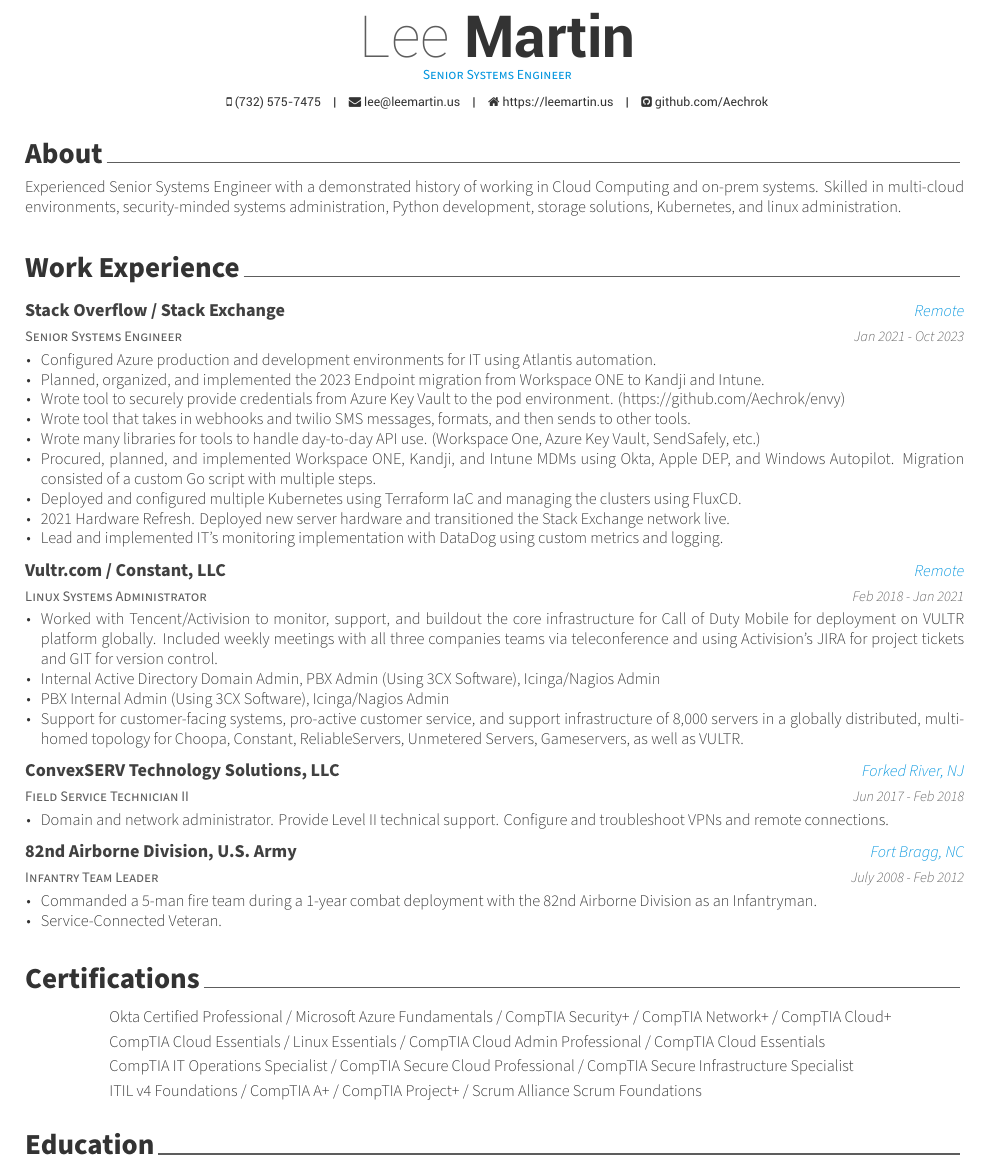
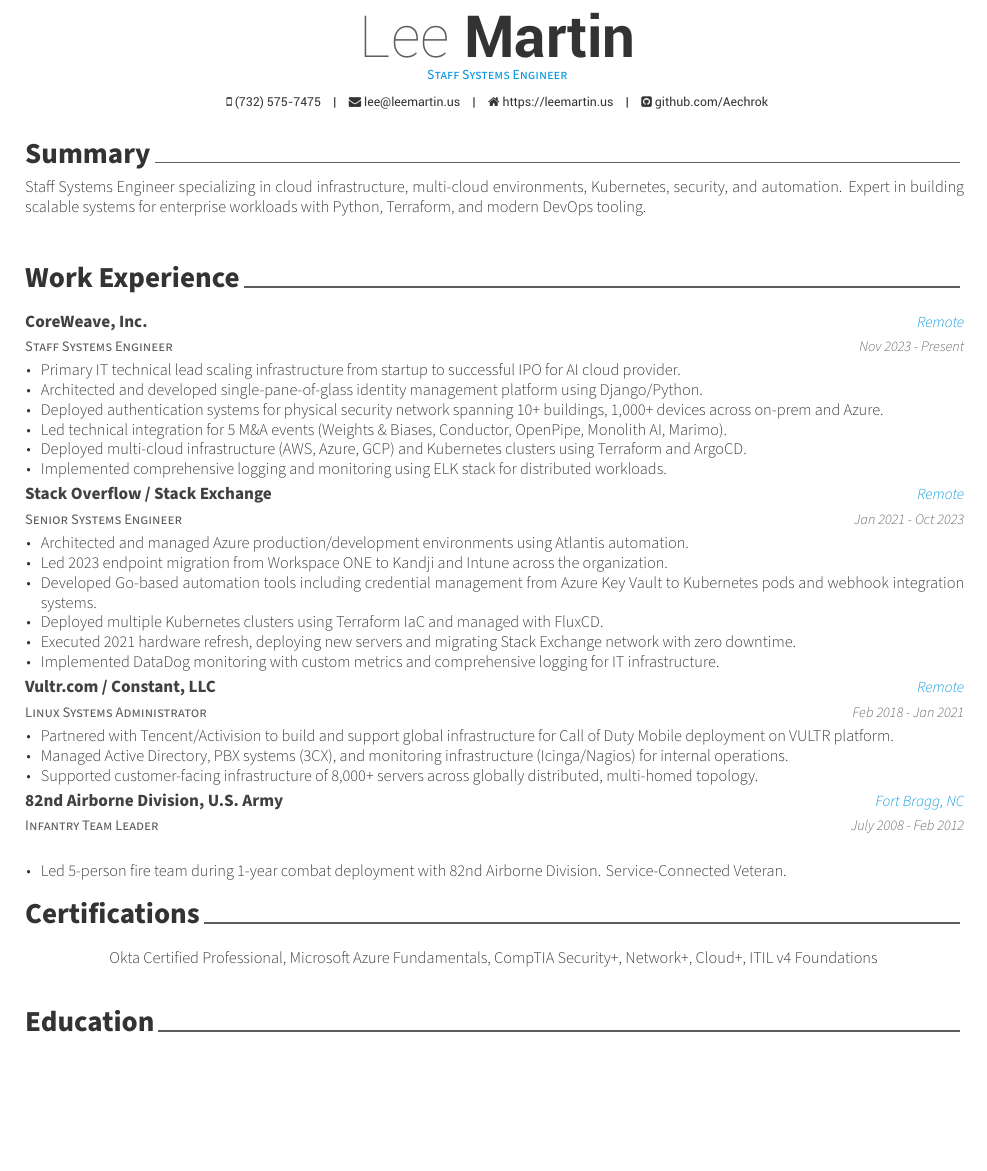
Before and after one commit to Aechrok/Resume, a LaTeX CV (src/resume.tex, which reads src/resume/certs.tex, src/resume/experience.tex, src/resume/summary.tex): part of the page, cut so that both start at the same text, the shorter picture padded with empty space. The pictures show the PDF file resume.pdf that the author committed with the source.

Commit message:
Update resume 2026

```diff
--- a/src/resume.tex
+++ b/src/resume.tex
@@ -26,7 +26,7 @@
 % Available options: circle|rectangle,edge/noedge,left/right
 % \photo[rectangle,edge,right]{./examples/profile}
 \name{Lee}{Martin}
-\position{Senior Systems Engineer}
+\position{Staff Systems Engineer}
 %\address{}
 
 \mobile{(732) 575-7475}
--- a/src/resume/certs.tex
+++ b/src/resume/certs.tex
@@ -3,15 +3,6 @@
 \begin{cvskills}
 
 	\cvskill
-	{}{Okta Certified Professional / Microsoft Azure Fundamentals / CompTIA Security+ / CompTIA Network+ / CompTIA Cloud+}
-
-	\cvskill
-	{}{CompTIA Cloud Essentials / Linux Essentials / CompTIA Cloud Admin Professional / CompTIA Cloud Essentials}
-
-	\cvskill
-	{}{CompTIA IT Operations Specialist / CompTIA Secure Cloud Professional / CompTIA Secure Infrastructure Specialist}
-
-	\cvskill
-	{}{ITIL v4 Foundations / CompTIA A+ / CompTIA Project+ / Scrum Alliance Scrum Foundations}
+	{}{Okta Certified Professional, Microsoft Azure Fundamentals, CompTIA Security+, Network+, Cloud+, ITIL v4 Foundations}
 
 \end{cvskills}
--- a/src/resume/experience.tex
+++ b/src/resume/experience.tex
@@ -9,3 +9,9 @@
 	{Nov 2023 - Present}
 	{
 		\begin{cvitems}
+		\item {Primary IT technical lead scaling infrastructure from startup to successful IPO for AI cloud provider.}
+		\item {Architected and developed single-pane-of-glass identity management platform using Django/Python.}
+		\item {Deployed authentication systems for physical security network spanning 10+ buildings, 1,000+ devices across on-prem and Azure.}
+		\item {Led technical integration for 5 M\&A events (Weights \& Biases, Conductor, OpenPipe, Monolith AI, Marimo).}
+		\item {Deployed multi-cloud infrastructure (AWS, Azure, GCP) and Kubernetes clusters using Terraform and ArgoCD.}
+		\item {Implemented comprehensive logging and monitoring using ELK stack for distributed workloads.}
@@ -19,5 +18,6 @@
 		\end{cvitems}
 	}
+	\vspace{3mm}
 
 	%---------------------------------------------------------------------------
 
@@ -28,17 +28,15 @@
 	{Jan 2021 - Oct 2023}
 	{
 		\begin{cvitems}
-		\item {Configured Azure production and development environments for IT using Atlantis automation.}
-		\item {Planned, organized, and implemented the 2023 Endpoint migration from Workspace ONE to Kandji and Intune.}
-		\item {Wrote tool to securely provide credentials from Azure Key Vault to the pod environment. (https://github.com/Aechrok/envy)}
-		\item {Wrote tool that takes in webhooks and twilio SMS messages, formats, and then sends to other tools.}
-		\item {Wrote many libraries for tools to handle day-to-day API use. (Workspace One, Azure Key Vault, SendSafely, etc.)}
-		\item {Procured, planned, and implemented Workspace ONE, Kandji, and Intune MDMs using Okta, Apple DEP, and Windows Autopilot. Migration consisted of a custom Go script with multiple steps.}
-		\item {Deployed and configured multiple Kubernetes using Terraform IaC and managing the clusters using FluxCD.}
-		\item {2021 Hardware Refresh. Deployed new server hardware and transitioned the Stack Exchange network live.}
-		\item {Lead and implemented IT's monitoring implementation with DataDog using custom metrics and logging.}
+		\item {Architected and managed Azure production/development environments using Atlantis automation.}
+		\item {Led 2023 endpoint migration from Workspace ONE to Kandji and Intune across the organization.}
+		\item {Developed Go-based automation tools including credential management from Azure Key Vault to Kubernetes pods and webhook integration systems.}
+		\item {Deployed multiple Kubernetes clusters using Terraform IaC and managed with FluxCD.}
+		\item {Executed 2021 hardware refresh, deploying new servers and migrating Stack Exchange network with zero downtime.}
+		\item {Implemented DataDog monitoring with custom metrics and comprehensive logging for IT infrastructure.}
 		\end{cvitems}
 	}
+	\vspace{3mm}
 
 	%---------------------------------------------------------------------------
 
@@ -49,12 +47,12 @@
 	{Feb 2018 - Jan 2021}
 	{
 		\begin{cvitems}
-		\item {Worked with Tencent/Activision to monitor, support, and buildout the core infrastructure for Call of Duty Mobile for deployment on VULTR platform globally. Included weekly meetings with all three companies teams via teleconference and using Activision's JIRA for project tickets and GIT for version control.}
-		\item {Internal Active Directory Domain Admin, PBX Admin (Using 3CX Software), Icinga/Nagios Admin}
-		\item {PBX Internal Admin (Using 3CX Software), Icinga/Nagios Admin}
-		\item {Support for customer-facing systems, pro-active customer service, and support infrastructure of 8,000 servers in a globally distributed, multi-homed topology for Choopa, Constant, ReliableServers, Unmetered Servers, Gameservers, as well as VULTR.}
+		\item {Partnered with Tencent/Activision to build and support global infrastructure for Call of Duty Mobile deployment on VULTR platform.}
+		\item {Managed Active Directory, PBX systems (3CX), and monitoring infrastructure (Icinga/Nagios) for internal operations.}
+		\item {Supported customer-facing infrastructure of 8,000+ servers across globally distributed, multi-homed topology.}
 		\end{cvitems}
 	}
+	\vspace{3mm}
 
 	%---------------------------------------------------------------------------
 
@@ -64,9 +62,9 @@
 	{Fort Bragg, NC}
 	{July 2008 - Feb 2012}
 	{
+		\vspace{-2mm}
 		\begin{cvitems}
-		\item {Commanded a 5-man fire team during a 1-year combat deployment with the 82nd Airborne Division as an Infantryman.}
-		\item {Service-Connected Veteran.}
+		\item {Led 5-person fire team during 1-year combat deployment with 82nd Airborne Division. Service-Connected Veteran.}
 		\end{cvitems}
 	}
 
--- a/src/resume/summary.tex
+++ b/src/resume/summary.tex
@@ -1,7 +1,5 @@
-\cvsection{About}
+\cvsection{Summary}
 
 \begin{cvparagraph}
-
-	{Experienced Staff Systems Engineer with a demonstrated history of building Cloud Computing and infrastructure for the biggest workloads in the world. Skilled in multi-cloud environments, security-minded systems administration, Python development, storage solutions, Kubernetes, and linux administration.}
-
+	{Staff Systems Engineer specializing in cloud infrastructure, multi-cloud environments, Kubernetes, security, and automation. Expert in building scalable systems for enterprise workloads with Python, Terraform, and modern DevOps tooling.}
 \end{cvparagraph}
```
Also changed, not shown: Makefile, resume.pdf, src/resume.tex (11 more changed lines), src/resume/experience.tex (7 more changed lines).
